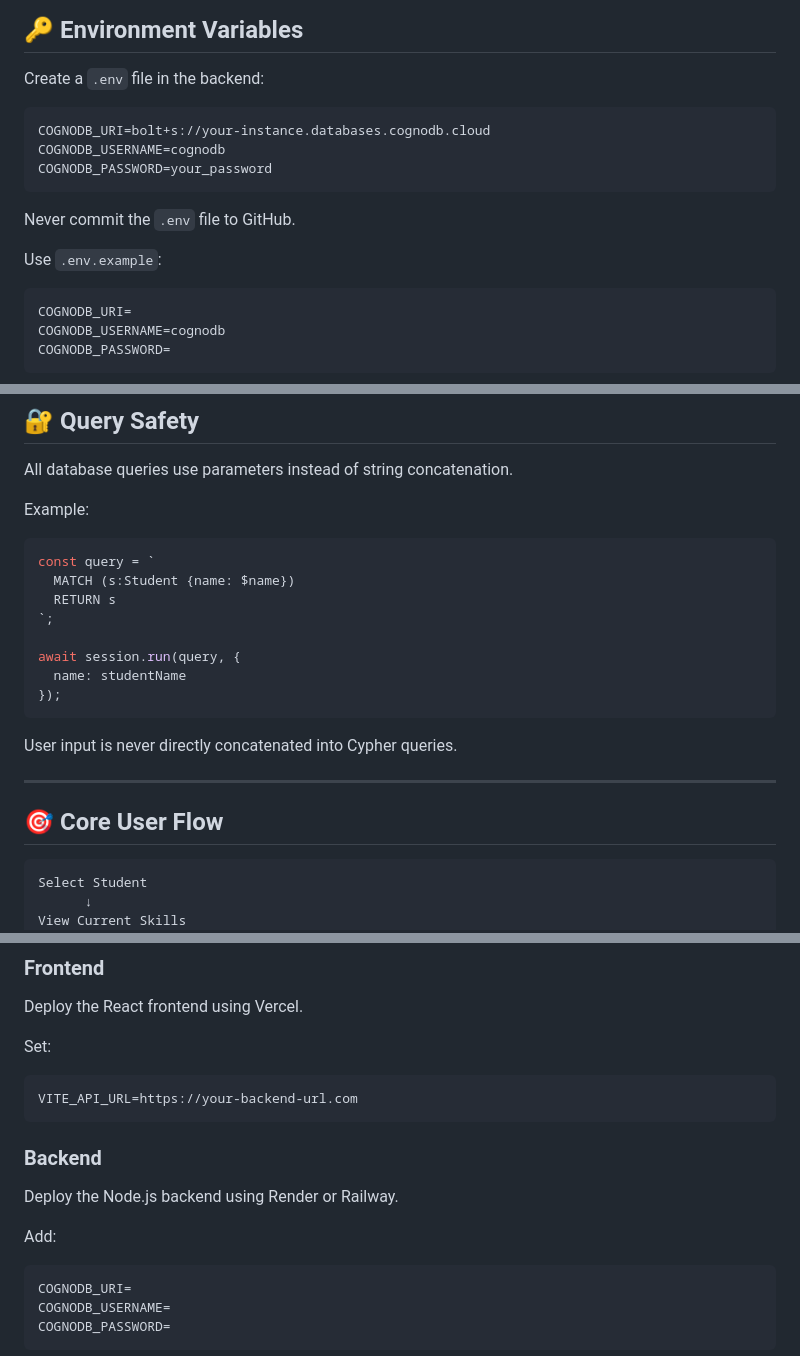
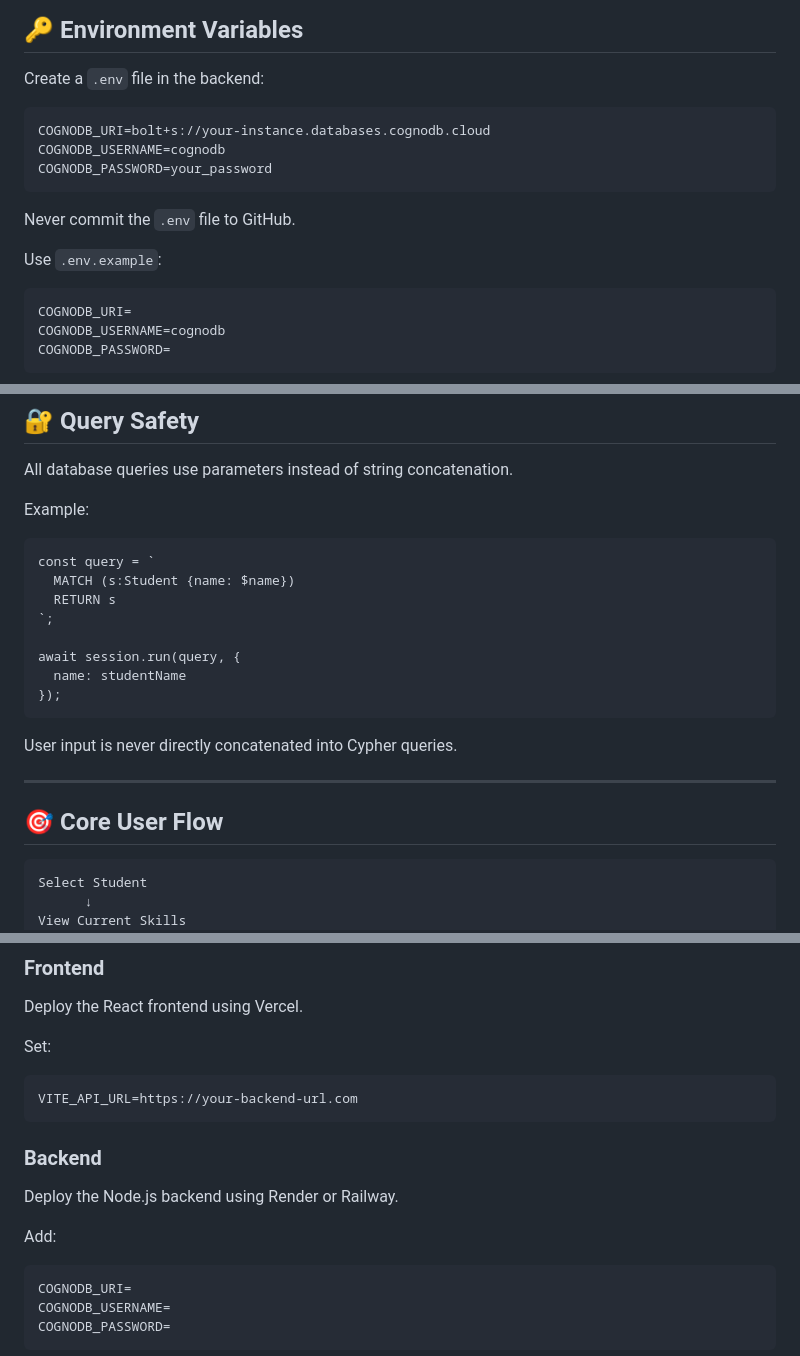
Before and after one commit to rishi02soni/SkillTrace, a Markdown page: README.md, 3 parts joined by grey strips. Rendered like a GitHub page.

````diff
--- a/README.md
+++ b/README.md
@@ -211,7 +209,7 @@ SkillTrace/
 
 Create a `.env` file in the backend:
 
-```env
+```
 COGNODB_URI=bolt+s://your-instance.databases.cognodb.cloud
 COGNODB_USERNAME=cognodb
 COGNODB_PASSWORD=your_password
@@ -221,7 +219,7 @@ Never commit the `.env` file to GitHub.
 
 Use `.env.example`:
 
-```env
+```
 COGNODB_URI=
 COGNODB_USERNAME=cognodb
 COGNODB_PASSWORD=
@@ -348,7 +346,7 @@ All database queries use parameters instead of string concatenation.
 
 Example:
 
-```javascript
+```
 const query = `
   MATCH (s:Student {name: $name})
   RETURN s
@@ -365,7 +363,7 @@ User input is never directly concatenated into Cypher queries.
 
 ## 🎯 Core User Flow
 
-```text
+```
 Select Student
       ↓
 View Current Skills
@@ -436,7 +434,7 @@ Deploy the React frontend using Vercel.
 
 Set:
 
-```env
+```
 VITE_API_URL=https://your-backend-url.com
 ```
 
@@ -446,7 +444,7 @@ Deploy the Node.js backend using Render or Railway.
 
 Add:
 
-```env
+```
 COGNODB_URI=
 COGNODB_USERNAME=
 COGNODB_PASSWORD=
````
Also changed, not shown: other parts of README.md (+21 -23 lines).
